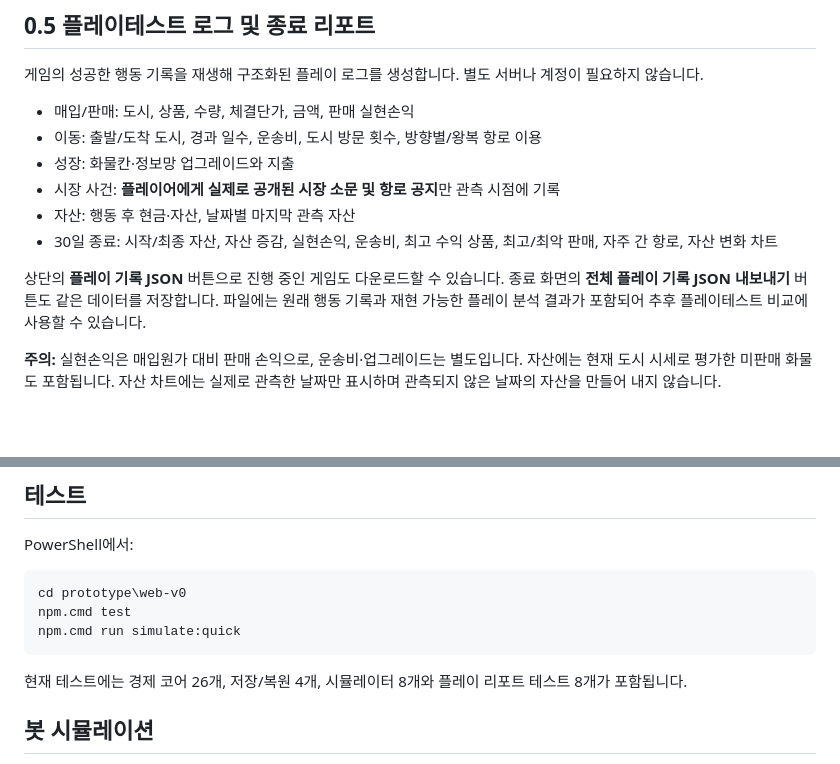
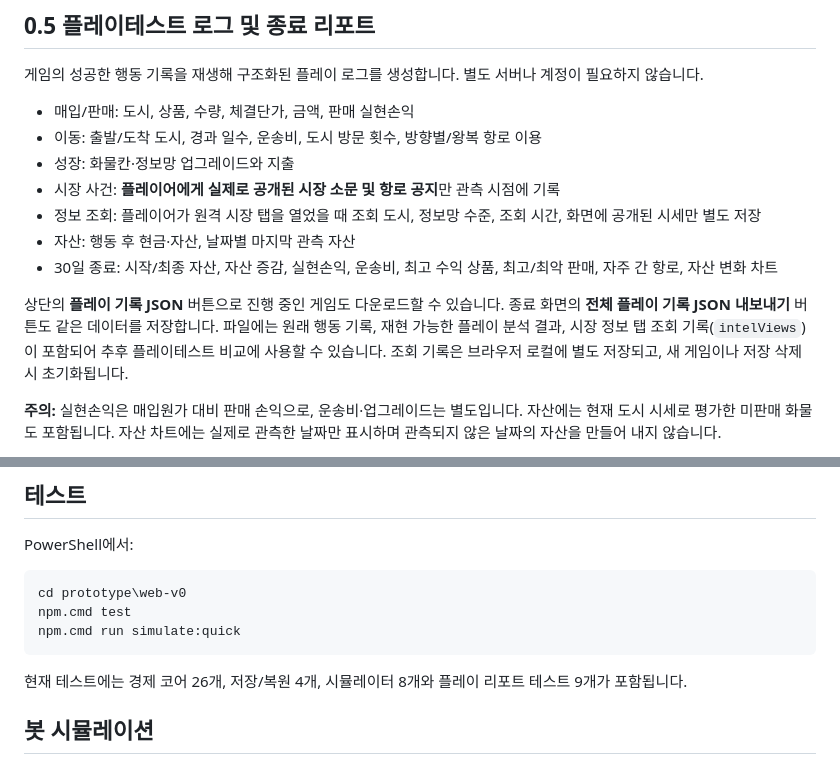
Before and after one commit to SoontaekLim/merchant-globe, a Markdown page: prototype/web-v0/README.md, 2 parts joined by grey strips. Drawn GitHub-style; blank space fills up the shorter version.

Commit message:
docs: explain intel-view telemetry and JSON report fields

````diff
--- a/prototype/web-v0/README.md
+++ b/prototype/web-v0/README.md
@@ -37,10 +37,11 @@
 - 이동: 출발/도착 도시, 경과 일수, 운송비, 도시 방문 횟수, 방향별/왕복 항로 이용
 - 성장: 화물칸·정보망 업그레이드와 지출
 - 시장 사건: **플레이어에게 실제로 공개된 시장 소문 및 항로 공지**만 관측 시점에 기록
+- 정보 조회: 플레이어가 원격 시장 탭을 열었을 때 조회 도시, 정보망 수준, 조회 시간, 화면에 공개된 시세만 별도 저장
 - 자산: 행동 후 현금·자산, 날짜별 마지막 관측 자산
 - 30일 종료: 시작/최종 자산, 자산 증감, 실현손익, 운송비, 최고 수익 상품, 최고/최악 판매, 자주 간 항로, 자산 변화 차트
 
-상단의 **플레이 기록 JSON** 버튼으로 진행 중인 게임도 다운로드할 수 있습니다. 종료 화면의 **전체 플레이 기록 JSON 내보내기** 버튼도 같은 데이터를 저장합니다. 파일에는 원래 행동 기록과 재현 가능한 플레이 분석 결과가 포함되어 추후 플레이테스트 비교에 사용할 수 있습니다.
+상단의 **플레이 기록 JSON** 버튼으로 진행 중인 게임도 다운로드할 수 있습니다. 종료 화면의 **전체 플레이 기록 JSON 내보내기** 버튼도 같은 데이터를 저장합니다. 파일에는 원래 행동 기록, 재현 가능한 플레이 분석 결과, 시장 정보 탭 조회 기록(`intelViews`)이 포함되어 추후 플레이테스트 비교에 사용할 수 있습니다. 조회 기록은 브라우저 로컬에 별도 저장되고, 새 게임이나 저장 삭제 시 초기화됩니다.
 
 **주의:** 실현손익은 매입원가 대비 판매 손익으로, 운송비·업그레이드는 별도입니다. 자산에는 현재 도시 시세로 평가한 미판매 화물도 포함됩니다. 자산 차트에는 실제로 관측한 날짜만 표시하며 관측되지 않은 날짜의 자산을 만들어 내지 않습니다.
 
@@ -194,7 +195,7 @@ npm.cmd test
 npm.cmd run simulate:quick
 ```
 
-현재 테스트에는 경제 코어 26개, 저장/복원 4개, 시뮬레이터 8개와 플레이 리포트 테스트 8개가 포함됩니다.
+현재 테스트에는 경제 코어 26개, 저장/복원 4개, 시뮬레이터 8개와 플레이 리포트 테스트 9개가 포함됩니다.
 
 ## 봇 시뮬레이션
 
````
